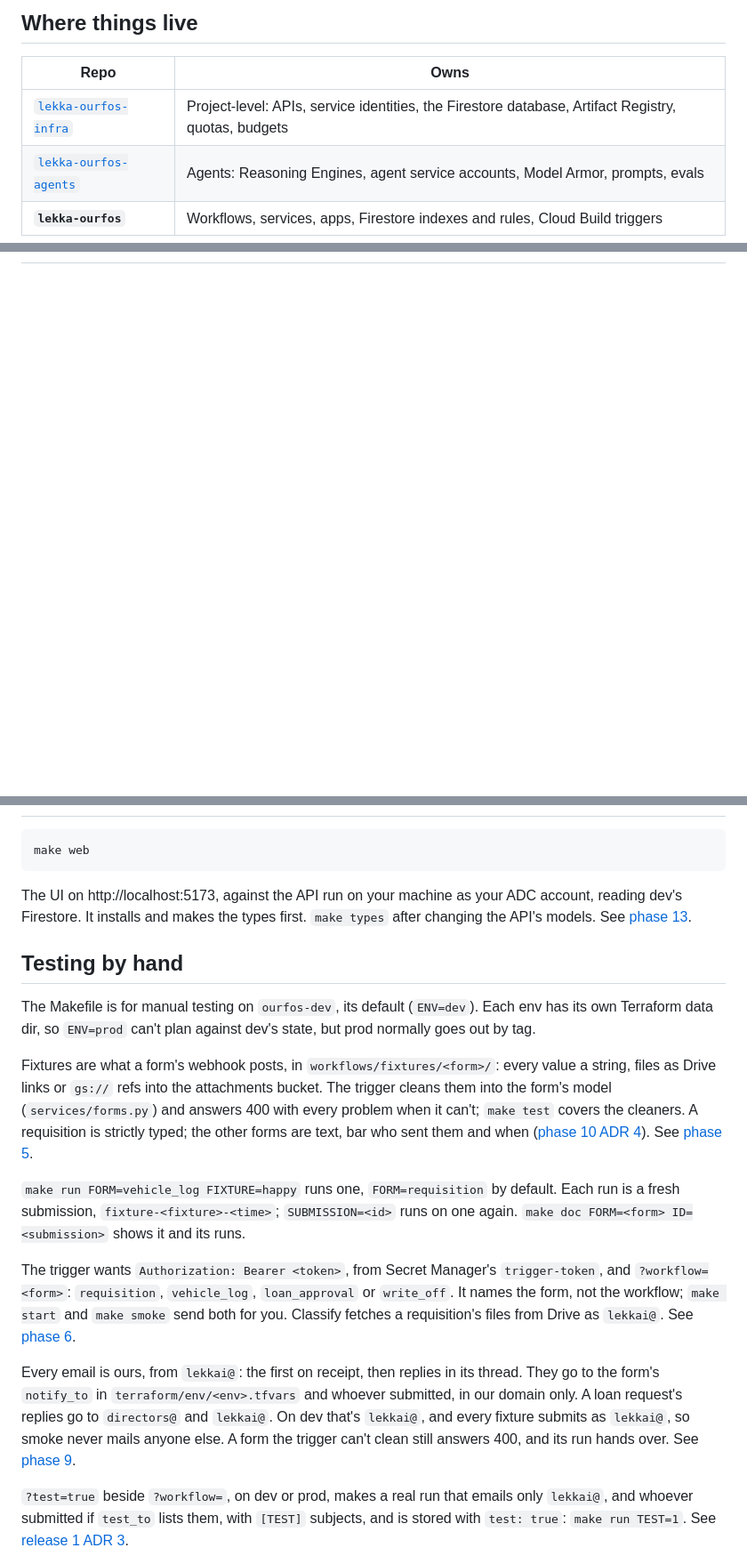
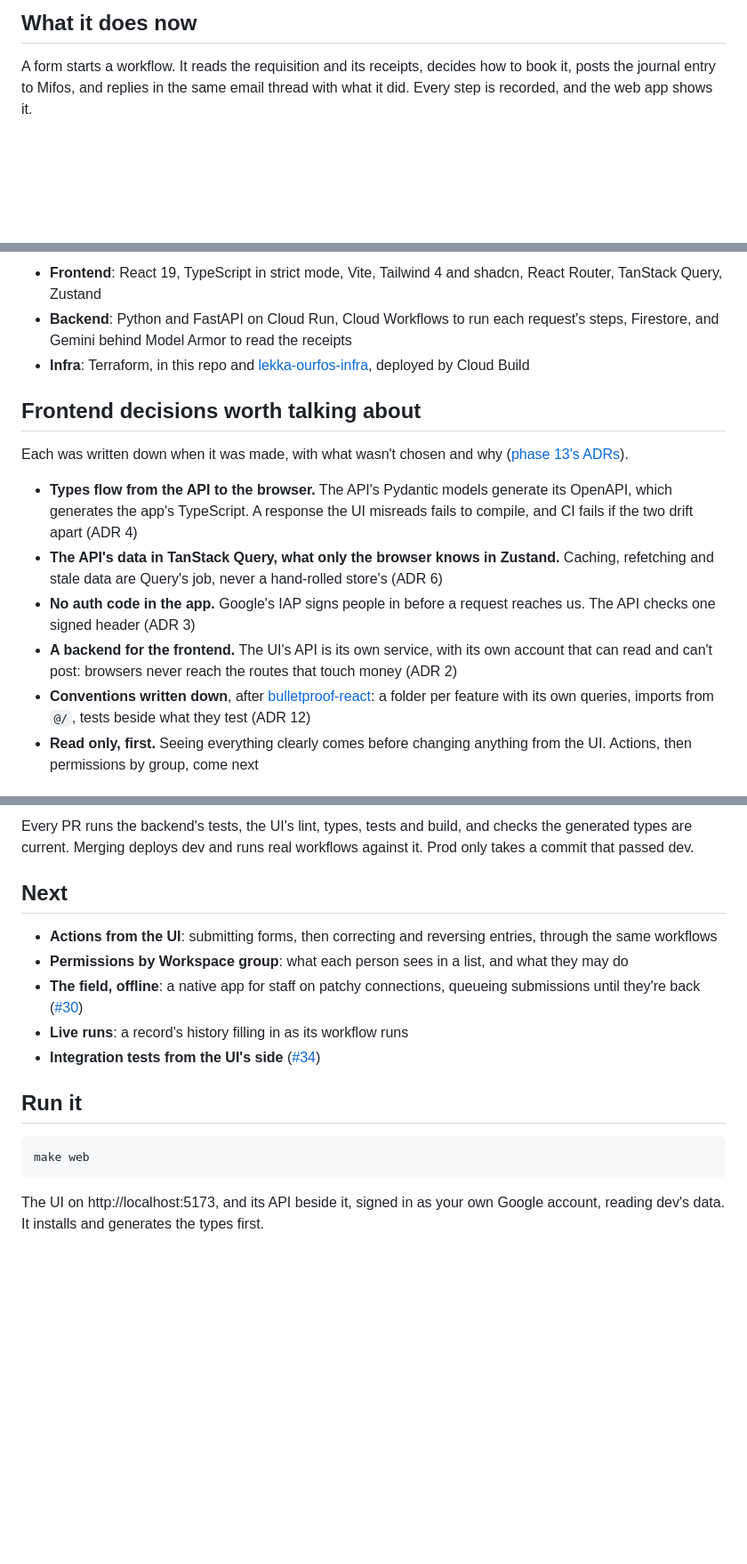
Before and after one commit to tinopetros/lekka-ourfos, a Markdown page: README.md, 3 parts joined by grey strips. Shown at 89% size. Drawn GitHub-style; blank space fills up the shorter version.

````diff
--- a/README.md
+++ b/README.md
@@ -32,10 +18,6 @@ Google Form ─▶ trigger ─▶ Workflows execution ─▶ one thread of email
 ```
 
-## Where things live
+## What it does now
 
-| Repo                                                                       | Owns                                                                                                |
-| -------------------------------------------------------------------------- | --------------------------------------------------------------------------------------------------- |
-| [`lekka-ourfos-infra`](https://github.com/tinopetros/lekka-ourfos-infra)   | Project-level: APIs, service identities, the Firestore database, Artifact Registry, quotas, budgets |
-| [`lekka-ourfos-agents`](https://github.com/tinopetros/lekka-ourfos-agents) | Agents: Reasoning Engines, agent service accounts, Model Armor, prompts, evals                      |
-| **`lekka-ourfos`**                                                         | Workflows, services, apps, Firestore indexes and rules, Cloud Build triggers                        |
+A form starts a workflow. It reads the requisition and its receipts, decides how to book it, posts the journal entry to Mifos, and replies in the same email thread with what it did. Every step is recorded, and the web app shows it.
 
@@ -56,0 +63,15 @@ workflows/         the definitions, their shared lib, and fixtures per form for
+- **Frontend**: React 19, TypeScript in strict mode, Vite, Tailwind 4 and shadcn, React Router, TanStack Query, Zustand
+- **Backend**: Python and FastAPI on Cloud Run, Cloud Workflows to run each request's steps, Firestore, and Gemini behind Model Armor to read the receipts
+- **Infra**: Terraform, in this repo and [lekka-ourfos-infra](https://github.com/tinopetros/lekka-ourfos-infra), deployed by Cloud Build
+
+## Frontend decisions worth talking about
+
+Each was written down when it was made, with what wasn't chosen and why ([phase 13's ADRs](docs/phase13/adr.md)).
+
+- **Types flow from the API to the browser.** The API's Pydantic models generate its OpenAPI, which generates the app's TypeScript. A response the UI misreads fails to compile, and CI fails if the two drift apart (ADR 4)
+- **The API's data in TanStack Query, what only the browser knows in Zustand.** Caching, refetching and stale data are Query's job, never a hand-rolled store's (ADR 6)
+- **No auth code in the app.** Google's IAP signs people in before a request reaches us. The API checks one signed header (ADR 3)
+- **A backend for the frontend.** The UI's API is its own service, with its own account that can read and can't post: browsers never reach the routes that touch money (ADR 2)
+- **Conventions written down**, after [bulletproof-react](https://github.com/alan2207/bulletproof-react): a folder per feature with its own queries, imports from `@/`, tests beside what they test (ADR 12)
+- **Read only, first.** Seeing everything clearly comes before changing anything from the UI. Actions, then permissions by group, come next
+
@@ -57,21 +94,18 @@ workflows/         the definitions, their shared lib, and fixtures per form for
+Every PR runs the backend's tests, the UI's lint, types, tests and build, and checks the generated types are current. Merging deploys dev and runs real workflows against it. Prod only takes a commit that passed dev.
+
+## Next
+
+- **Actions from the UI**: submitting forms, then correcting and reversing entries, through the same workflows
+- **Permissions by Workspace group**: what each person sees in a list, and what they may do
+- **The field, offline**: a native app for staff on patchy connections, queueing submissions until they're back ([#30](https://github.com/tinopetros/lekka-ourfos/issues/30))
+- **Live runs**: a record's history filling in as its workflow runs
+- **Integration tests from the UI's side** ([#34](https://github.com/tinopetros/lekka-ourfos/issues/34))
+
+## Run it
 
 ```bash
 make web
 ```
 
-The UI on http://localhost:5173, against the API run on your machine as your ADC account, reading dev's Firestore. It installs and makes the types first. `make types` after changing the API's models. See [phase 13](docs/phase13/tdd.md).
+The UI on http://localhost:5173, and its API beside it, signed in as your own Google account, reading dev's data. It installs and generates the types first.
 
-## Testing by hand
-
-The Makefile is for manual testing on `ourfos-dev`, its default (`ENV=dev`). Each env has its own Terraform data dir, so `ENV=prod` can't plan against dev's state, but prod normally goes out by tag.
-
-Fixtures are what a form's webhook posts, in `workflows/fixtures/<form>/`: every value a string, files as Drive links or `gs://` refs into the attachments bucket. The trigger cleans them into the form's model (`services/forms.py`) and answers 400 with every problem when it can't; `make test` covers the cleaners. A requisition is strictly typed; the other forms are text, bar who sent them and when ([phase 10 ADR 4](docs/phase10/adr.md)). See [phase 5](docs/phase5/tdd.md).
-
-`make run FORM=vehicle_log FIXTURE=happy` runs one, `FORM=requisition` by default. Each run is a fresh submission, `fixture-<fixture>-<time>`; `SUBMISSION=<id>` runs on one again. `make doc FORM=<form> ID=<submission>` shows it and its runs.
-
-The trigger wants `Authorization: Bearer <token>`, from Secret Manager's `trigger-token`, and `?workflow=<form>`: `requisition`, `vehicle_log`, `loan_approval` or `write_off`. It names the form, not the workflow; `make start` and `make smoke` send both for you. Classify fetches a requisition's files from Drive as `lekkai@`. See [phase 6](docs/phase6/tdd.md).
-
-Every email is ours, from `lekkai@`: the first on receipt, then replies in its thread. They go to the form's `notify_to` in `terraform/env/<env>.tfvars` and whoever submitted, in our domain only. A loan request's replies go to `directors@` and `lekkai@`. On dev that's `lekkai@`, and every fixture submits as `lekkai@`, so smoke never mails anyone else. A form the trigger can't clean still answers 400, and its run hands over. See [phase 9](docs/phase9/tdd.md).
-
-`?test=true` beside `?workflow=`, on dev or prod, makes a real run that emails only `lekkai@`, and whoever submitted if `test_to` lists them, with `[TEST]` subjects, and is stored with `test: true`: `make run TEST=1`. See [release 1 ADR 3](docs/release1/adr.md).
-
````
Also changed, not shown: other parts of README.md (+65 -57 lines), docs/handbook.md (added, +98 -0 lines), docs/img/history.png (added), docs/img/home.png (added), docs/img/list.png (added).
